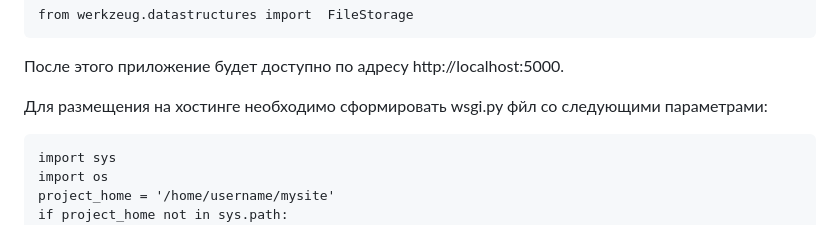
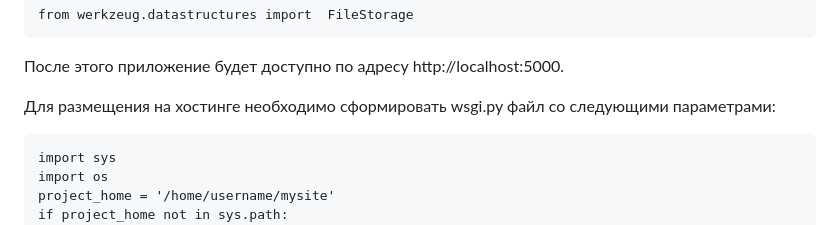
Before and after one commit to kirilld6/MyMusic, a Markdown page: readme.md, the part around the change. GitHub-like rendering.

```diff
--- a/readme.md
+++ b/readme.md
@@ -88,7 +88,7 @@ Python и скачать установщик для Windows. Выберите
 
 После этого приложение будет доступно по адресу http://localhost:5000.
 
-Для размещения на хостинге необходимо сформировать wsgi.py фйл со следующими параметрами:
+Для размещения на хостинге необходимо сформировать wsgi.py файл со следующими параметрами:
 
     import sys
     import os
```
